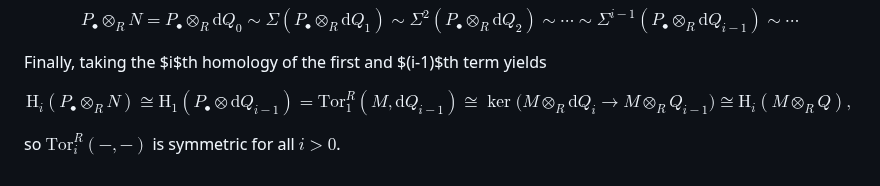
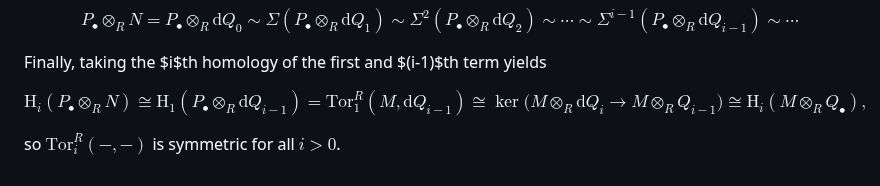
Before and after one commit to mensah-j/portfolio, a Markdown page: posts/tor-is-symmetric/post.md, the part around the change. Rendered like a GitHub page.

Commit message:
fix: typo

```diff
--- a/posts/tor-is-symmetric/post.md
+++ b/posts/tor-is-symmetric/post.md
@@ -129,7 +129,7 @@ $$
 Finally, taking the $i$th homology of the first and $(i-1)$th term yields
 
 $$
-\mathrm{H}_i(P_\bullet \otimes_R N) \cong \mathrm{H}_1(P_\bullet \otimes \mathrm{d}Q_{i - 1}) = \mathrm{Tor}_1^{R}(M, \mathrm{d}Q_{i-1}) \cong  \ker \big(M \otimes_R \mathrm{d}Q_i \to M \otimes_R Q_{i-1}\big) \cong \mathrm{H}_i(M \otimes_R Q),
+\mathrm{H}_i(P_\bullet \otimes_R N) \cong \mathrm{H}_1(P_\bullet \otimes_R \mathrm{d}Q_{i - 1}) = \mathrm{Tor}_1^{R}(M, \mathrm{d}Q_{i-1}) \cong  \ker \big(M \otimes_R \mathrm{d}Q_i \to M \otimes_R Q_{i-1}\big) \cong \mathrm{H}_i(M \otimes_R Q_\bullet),
 $$
 
 so $\mathrm{Tor}_i^R(-, -)$ is symmetric for all $i > 0$.
```
